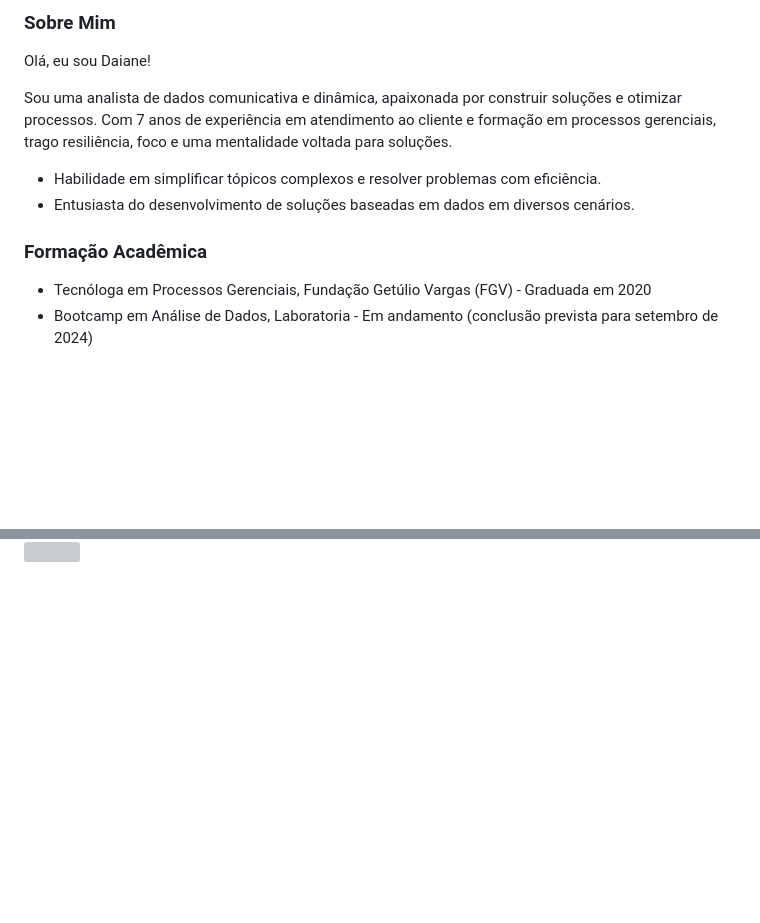
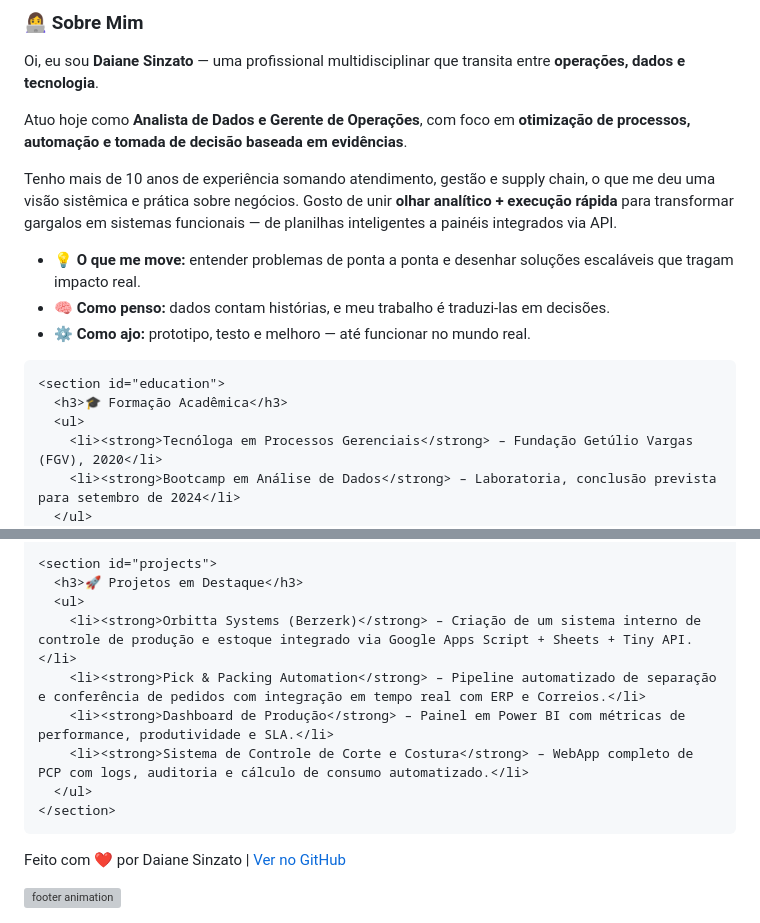
Before and after one commit to daiane-o-sinzato/daiane-o-sinzato, a Markdown page: README.md, 2 parts joined by grey strips. GitHub-like rendering; blank space fills up the shorter version; grey boxes are pictures that could not be loaded.

Commit message:
Atualizar o README.md

```diff
--- a/README.md
+++ b/README.md
@@ -15,17 +133,20 @@
   <main>
     <section id="about">
-      <h3>Sobre Mim</h3>
-      <p>Olá, eu sou Daiane!</p>
-      <p>Sou uma analista de dados comunicativa e dinâmica, apaixonada por construir soluções e otimizar processos. Com 7 anos de experiência em atendimento ao cliente e formação em processos gerenciais, trago resiliência, foco e uma mentalidade voltada para soluções.</p>
+      <h3>👩‍💻 Sobre Mim</h3>
+      <p>Oi, eu sou <strong>Daiane Sinzato</strong> — uma profissional multidisciplinar que transita entre <strong>operações, dados e tecnologia</strong>.</p>
+      <p>Atuo hoje como <strong>Analista de Dados e Gerente de Operações</strong>, com foco em <strong>otimização de processos, automação e tomada de decisão baseada em evidências</strong>.</p>
+      <p>Tenho mais de 10 anos de experiência somando atendimento, gestão e supply chain, o que me deu uma visão sistêmica e prática sobre negócios. Gosto de unir <strong>olhar analítico + execução rápida</strong> para transformar gargalos em sistemas funcionais — de planilhas inteligentes a painéis integrados via API.</p>
       <ul>
-        <li>Habilidade em simplificar tópicos complexos e resolver problemas com eficiência.</li>
-        <li>Entusiasta do desenvolvimento de soluções baseadas em dados em diversos cenários.</li>
+        <li>💡 <strong>O que me move:</strong> entender problemas de ponta a ponta e desenhar soluções escaláveis que tragam impacto real.</li>
+        <li>🧠 <strong>Como penso:</strong> dados contam histórias, e meu trabalho é traduzi-las em decisões.</li>
+        <li>⚙️ <strong>Como ajo:</strong> prototipo, testo e melhoro — até funcionar no mundo real.</li>
       </ul>
     </section>
+
     <section id="education">
-      <h3>Formação Acadêmica</h3>
+      <h3>🎓 Formação Acadêmica</h3>
       <ul>
-        <li>Tecnóloga em Processos Gerenciais, Fundação Getúlio Vargas (FGV) - Graduada em 2020</li>
-        <li>Bootcamp em Análise de Dados, Laboratoria - Em andamento (conclusão prevista para setembro de 2024)</li>
+        <li><strong>Tecnóloga em Processos Gerenciais</strong> – Fundação Getúlio Vargas (FGV), 2020</li>
+        <li><strong>Bootcamp em Análise de Dados</strong> – Laboratoria, conclusão prevista para setembro de 2024</li>
       </ul>
     </section>
@@ -113,2 +217,18 @@
 
-<img src="https://user-images.githubusercontent.com/74038190/212750155-3ceddfbd-19d3-40a3-87af-8d329c8323c4.gif">
+    <section id="projects">
+      <h3>🚀 Projetos em Destaque</h3>
+      <ul>
+        <li><strong>Orbitta Systems (Berzerk)</strong> – Criação de um sistema interno de controle de produção e estoque integrado via Google Apps Script + Sheets + Tiny API.</li>
+        <li><strong>Pick & Packing Automation</strong> – Pipeline automatizado de separação e conferência de pedidos com integração em tempo real com ERP e Correios.</li>
+        <li><strong>Dashboard de Produção</strong> – Painel em Power BI com métricas de performance, produtividade e SLA.</li>
+        <li><strong>Sistema de Controle de Corte e Costura</strong> – WebApp completo de PCP com logs, auditoria e cálculo de consumo automatizado.</li>
+      </ul>
+    </section>
+  </main>
+
+  <footer>
+    <p>Feito com ❤️ por Daiane Sinzato | <a href="https://github.com/daianesinzato" target="_blank">Ver no GitHub</a></p>
+    <img class="footer-gif" src="https://user-images.githubusercontent.com/74038190/212750155-3ceddfbd-19d3-40a3-87af-8d329c8323c4.gif" alt="footer animation">
+  </footer>
+</body>
+</html>
```
Also changed, not shown: other parts of README.md (+184 -83 lines).
